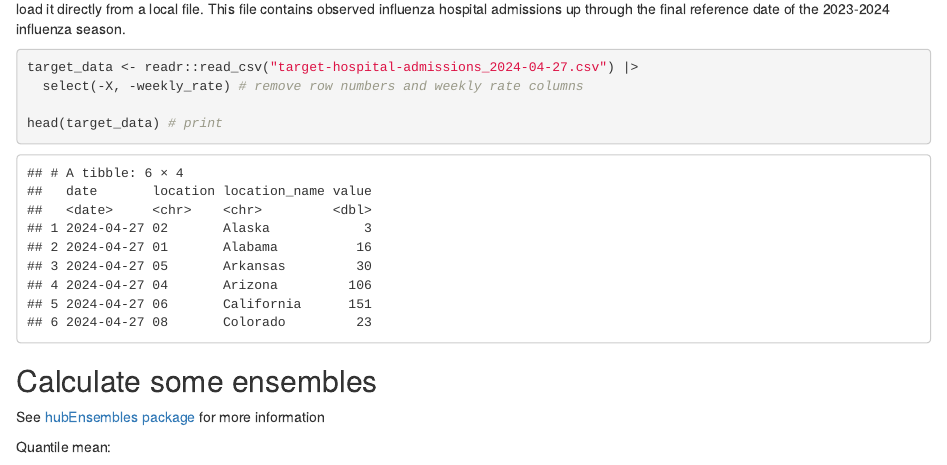
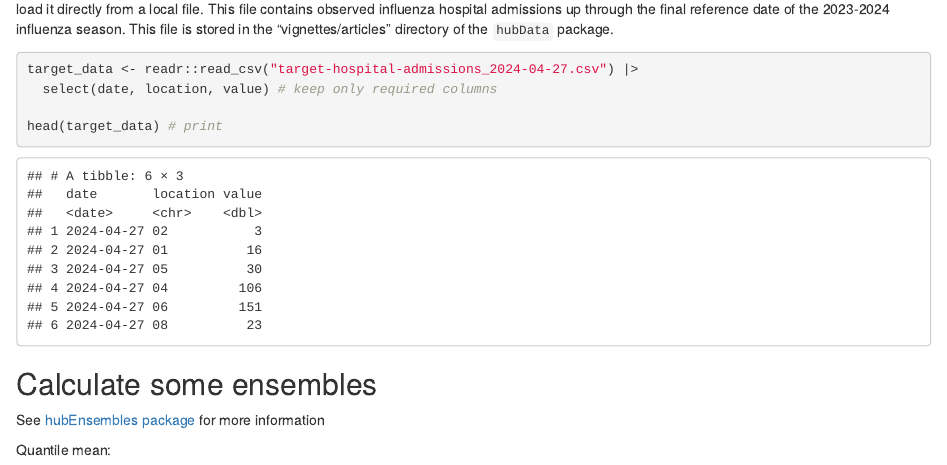
Before and after one commit to hubverse-org/hubData, an R Markdown document (vignettes/articles/flusight_vignette.Rmd): the page in a window 1100 px wide, from 1120 px down. Rendered offline with R 4.5, knitr and Pandoc, with nearby package versions; some code elsewhere in the file could not run offline.

Commit message:
Clarify local truth location + improve col selection

````diff
--- a/vignettes/articles/flusight_vignette.Rmd
+++ b/vignettes/articles/flusight_vignette.Rmd
@@ -53,11 +53,11 @@ filtered_outputs <- data_cloud |>
 head(filtered_outputs)
 ```
 
-Currently, there is no `hubData` integration to extract target data from the cloud (though this will likely be supported in the future), so instead we load it directly from a local file. This file contains observed influenza hospital admissions up through the final reference date of the 2023-2024 influenza season.
+Currently, there is no `hubData` integration to extract target data from the cloud (though this will likely be supported in the future), so instead we load it directly from a local file. This file contains observed influenza hospital admissions up through the final reference date of the 2023-2024 influenza season. This file is stored in the "vignettes/articles" directory of the `hubData` package.
 
 ```{r, message=FALSE}
 target_data <- readr::read_csv("target-hospital-admissions_2024-04-27.csv") |>
-  select(-X, -weekly_rate) # remove row numbers and weekly rate columns
+  select(date, location, value) # keep only required columns
 
 head(target_data) # print
 ```
````
